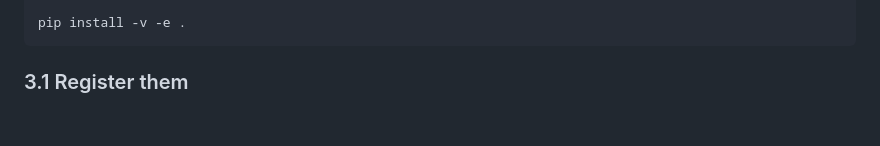
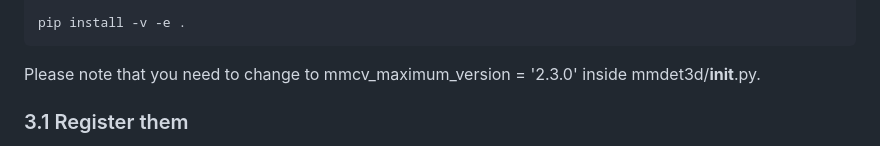
Before and after one commit to Yerdana2002/adv-robustness-analy-3d-od, a Markdown page: docs/SETTING_UP_PILLARNEST_MMDET14.md, the part around the change. Drawn GitHub-style; blank space fills up the shorter version.

Commit message:
Update setup instructions for PillarNest MMDET14
Added a note about changing the mmcv maximum version in init.py.

````diff
--- a/docs/SETTING_UP_PILLARNEST_MMDET14.md
+++ b/docs/SETTING_UP_PILLARNEST_MMDET14.md
@@ -80,6 +80,10 @@ cp -r ../mmdet3d_v1.4_files/configs/pillarnest
 
 pip install -v -e .
 ```
+
+Please note that you need to change to mmcv_maximum_version = '2.3.0' inside mmdet3d/__init__.py.
+
+
 
 ### 3.1 Register them
 
````
